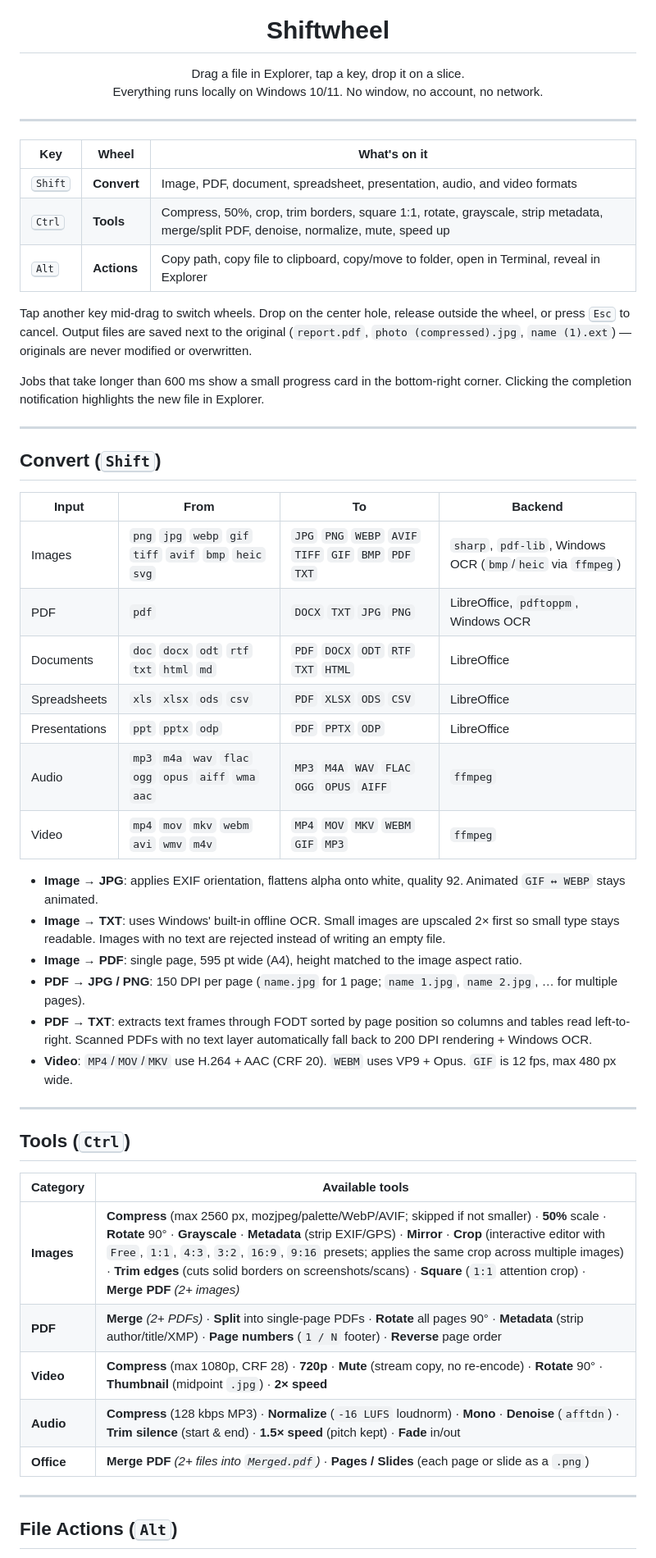
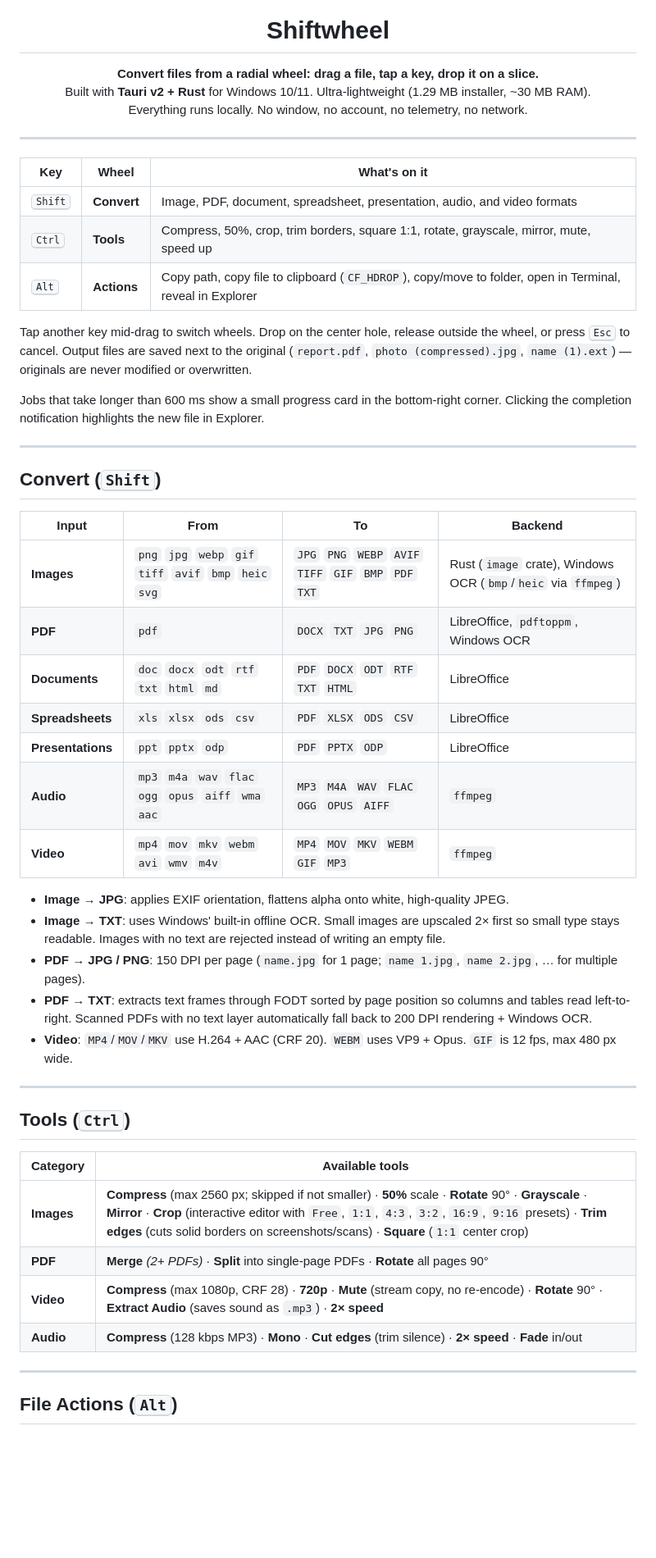
Before and after one commit to Hesyitena/shiftwheel, a Markdown page: README.md, the part around one of its changes. Shown at 82% size. Rendered like a GitHub page; blank space fills up the shorter version.

```diff
--- a/README.md
+++ b/README.md
@@ -5,8 +5,9 @@
 <h1 align="center">Shiftwheel</h1>
 
 <p align="center">
-  Drag a file in Explorer, tap a key, drop it on a slice.<br>
-  Everything runs locally on Windows 10/11. No window, no account, no network.
+  <b>Convert files from a radial wheel: drag a file, tap a key, drop it on a slice.</b><br>
+  Built with <b>Tauri v2 + Rust</b> for Windows 10/11. Ultra-lightweight (1.29 MB installer, ~30 MB RAM).<br>
+  Everything runs locally. No window, no account, no telemetry, no network.
 </p>
 
 ---
@@ -14,8 +15,8 @@
 | Key | Wheel | What's on it |
 |---|---|---|
 | <kbd>Shift</kbd> | **Convert** | Image, PDF, document, spreadsheet, presentation, audio, and video formats |
-| <kbd>Ctrl</kbd> | **Tools** | Compress, 50%, crop, trim borders, square 1:1, rotate, grayscale, strip metadata, merge/split PDF, denoise, normalize, mute, speed up |
-| <kbd>Alt</kbd> | **Actions** | Copy path, copy file to clipboard, copy/move to folder, open in Terminal, reveal in Explorer |
+| <kbd>Ctrl</kbd> | **Tools** | Compress, 50%, crop, trim borders, square 1:1, rotate, grayscale, mirror, mute, speed up |
+| <kbd>Alt</kbd> | **Actions** | Copy path, copy file to clipboard (`CF_HDROP`), copy/move to folder, open in Terminal, reveal in Explorer |
 
 Tap another key mid-drag to switch wheels. Drop on the center hole, release outside the wheel, or press <kbd>Esc</kbd> to cancel. Output files are saved next to the original (`report.pdf`, `photo (compressed).jpg`, `name (1).ext`) — originals are never modified or overwritten.
 
@@ -27,17 +28,16 @@ Jobs that take longer than 600 ms show a small progress card in the bottom-right
 
 | Input | From | To | Backend |
 |---|---|---|---|
-| Images | `png` `jpg` `webp` `gif` `tiff` `avif` `bmp` `heic` `svg` | `JPG` `PNG` `WEBP` `AVIF` `TIFF` `GIF` `BMP` `PDF` `TXT` | `sharp`, `pdf-lib`, Windows OCR (`bmp`/`heic` via `ffmpeg`) |
-| PDF | `pdf` | `DOCX` `TXT` `JPG` `PNG` | LibreOffice, `pdftoppm`, Windows OCR |
-| Documents | `doc` `docx` `odt` `rtf` `txt` `html` `md` | `PDF` `DOCX` `ODT` `RTF` `TXT` `HTML` | LibreOffice |
-| Spreadsheets | `xls` `xlsx` `ods` `csv` | `PDF` `XLSX` `ODS` `CSV` | LibreOffice |
-| Presentations | `ppt` `pptx` `odp` | `PDF` `PPTX` `ODP` | LibreOffice |
-| Audio | `mp3` `m4a` `wav` `flac` `ogg` `opus` `aiff` `wma` `aac` | `MP3` `M4A` `WAV` `FLAC` `OGG` `OPUS` `AIFF` | `ffmpeg` |
-| Video | `mp4` `mov` `mkv` `webm` `avi` `wmv` `m4v` | `MP4` `MOV` `MKV` `WEBM` `GIF` `MP3` | `ffmpeg` |
+| **Images** | `png` `jpg` `webp` `gif` `tiff` `avif` `bmp` `heic` `svg` | `JPG` `PNG` `WEBP` `AVIF` `TIFF` `GIF` `BMP` `PDF` `TXT` | Rust (`image` crate), Windows OCR (`bmp`/`heic` via `ffmpeg`) |
+| **PDF** | `pdf` | `DOCX` `TXT` `JPG` `PNG` | LibreOffice, `pdftoppm`, Windows OCR |
+| **Documents** | `doc` `docx` `odt` `rtf` `txt` `html` `md` | `PDF` `DOCX` `ODT` `RTF` `TXT` `HTML` | LibreOffice |
+| **Spreadsheets** | `xls` `xlsx` `ods` `csv` | `PDF` `XLSX` `ODS` `CSV` | LibreOffice |
+| **Presentations** | `ppt` `pptx` `odp` | `PDF` `PPTX` `ODP` | LibreOffice |
+| **Audio** | `mp3` `m4a` `wav` `flac` `ogg` `opus` `aiff` `wma` `aac` | `MP3` `M4A` `WAV` `FLAC` `OGG` `OPUS` `AIFF` | `ffmpeg` |
+| **Video** | `mp4` `mov` `mkv` `webm` `avi` `wmv` `m4v` | `MP4` `MOV` `MKV` `WEBM` `GIF` `MP3` | `ffmpeg` |
 
-- **Image → JPG**: applies EXIF orientation, flattens alpha onto white, quality 92. Animated `GIF ↔ WEBP` stays animated.
+- **Image → JPG**: applies EXIF orientation, flattens alpha onto white, high-quality JPEG.
 - **Image → TXT**: uses Windows' built-in offline OCR. Small images are upscaled 2× first so small type stays readable. Images with no text are rejected instead of writing an empty file.
-- **Image → PDF**: single page, 595 pt wide (A4), height matched to the image aspect ratio.
 - **PDF → JPG / PNG**: 150 DPI per page (`name.jpg` for 1 page; `name 1.jpg`, `name 2.jpg`, … for multiple pages).
 - **PDF → TXT**: extracts text frames through FODT sorted by page position so columns and tables read left-to-right. Scanned PDFs with no text layer automatically fall back to 200 DPI rendering + Windows OCR.
 - **Video**: `MP4`/`MOV`/`MKV` use H.264 + AAC (CRF 20). `WEBM` uses VP9 + Opus. `GIF` is 12 fps, max 480 px wide.
@@ -48,11 +48,10 @@ Jobs that take longer than 600 ms show a small progress card in the bottom-right
 
 | Category | Available tools |
 |---|---|
-| **Images** | **Compress** (max 2560 px, mozjpeg/palette/WebP/AVIF; skipped if not smaller) · **50%** scale · **Rotate** 90° · **Grayscale** · **Metadata** (strip EXIF/GPS) · **Mirror** · **Crop** (interactive editor with `Free`, `1:1`, `4:3`, `3:2`, `16:9`, `9:16` presets; applies the same crop across multiple images) · **Trim edges** (cuts solid borders on screenshots/scans) · **Square** (`1:1` attention crop) · **Merge PDF** *(2+ images)* |
-| **PDF** | **Merge** *(2+ PDFs)* · **Split** into single-page PDFs · **Rotate** all pages 90° · **Metadata** (strip author/title/XMP) · **Page numbers** (`1 / N` footer) · **Reverse** page order |
-| **Video** | **Compress** (max 1080p, CRF 28) · **720p** · **Mute** (stream copy, no re-encode) · **Rotate** 90° · **Thumbnail** (midpoint `.jpg`) · **2× speed** |
-| **Audio** | **Compress** (128 kbps MP3) · **Normalize** (`-16 LUFS` loudnorm) · **Mono** · **Denoise** (`afftdn`) · **Trim silence** (start & end) · **1.5× speed** (pitch kept) · **Fade** in/out |
-| **Office** | **Merge PDF** *(2+ files into `Merged.pdf`)* · **Pages / Slides** (each page or slide as a `.png`) |
+| **Images** | **Compress** (max 2560 px; skipped if not smaller) · **50%** scale · **Rotate** 90° · **Grayscale** · **Mirror** · **Crop** (interactive editor with `Free`, `1:1`, `4:3`, `3:2`, `16:9`, `9:16` presets) · **Trim edges** (cuts solid borders on screenshots/scans) · **Square** (`1:1` center crop) |
+| **PDF** | **Merge** *(2+ PDFs)* · **Split** into single-page PDFs · **Rotate** all pages 90° |
+| **Video** | **Compress** (max 1080p, CRF 28) · **720p** · **Mute** (stream copy, no re-encode) · **Rotate** 90° · **Extract Audio** (saves sound as `.mp3`) · **2× speed** |
+| **Audio** | **Compress** (128 kbps MP3) · **Mono** · **Cut edges** (trim silence) · **2× speed** · **Fade** in/out |
 
 ---
 
```
Also changed, not shown: other parts of README.md (+35 -20 lines).
